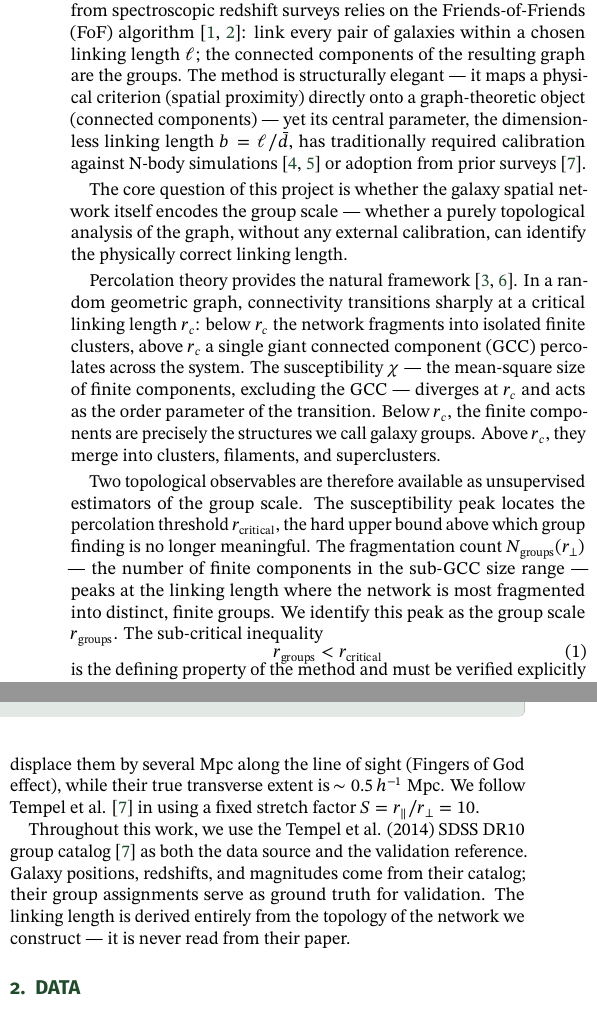
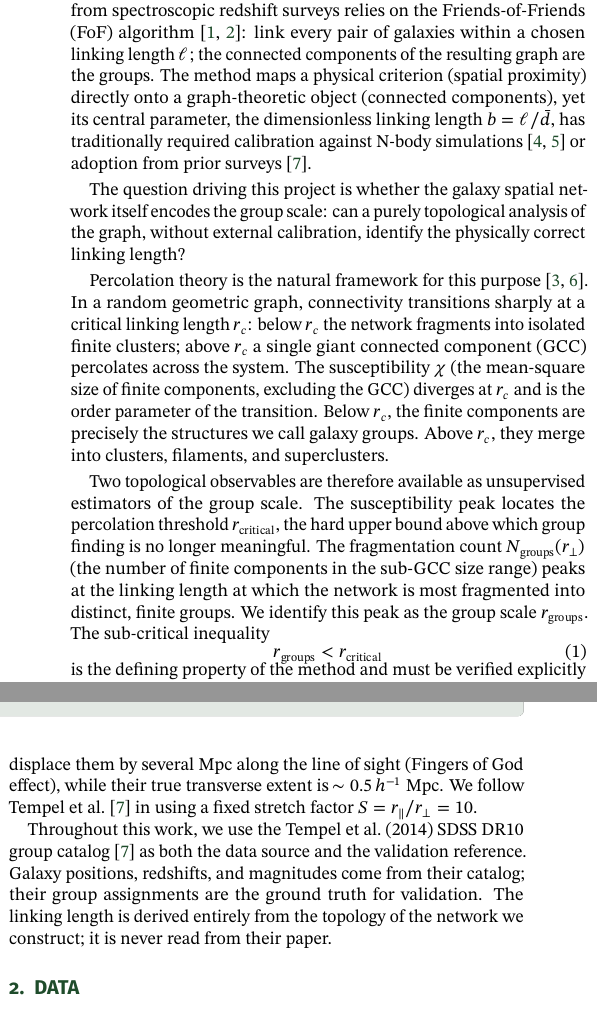
Before and after one commit to M-A-Tbn/CN-project, a LaTeX document (Report/main.tex): two parts of the columns of page 1 of 5, joined at a grey line, cut so that both start at the same text. Compiled offline with pdfLaTeX.

Commit message:
writing introduction

```diff
--- a/Report/main.tex
+++ b/Report/main.tex
@@ -70,21 +70,57 @@ Galaxy groups are the fundamental bound units of large-scale structure, yet thei
 
 \section{Introduction}
 
-\rhostart{G}alaxy groups, gravitationally bound systems of $2$–$\sim\!100$ members, are the most common environment for galaxies in the universe and the fundamental node of the cosmic web \cite{tempel2014}. Their identification from spectroscopic redshift surveys relies on the Friends-of-Friends (FoF) algorithm \cite{huchra1982, davis1985}: link every pair of galaxies within a chosen linking length $\ell$; the connected components of the resulting graph are the groups. The method is structurally elegant — it maps a physical criterion (spatial proximity) directly onto a graph-theoretic object (connected components) — yet its central parameter, the dimensionless linking length $b = \ell / \bar{d}$, has traditionally required calibration against N-body simulations \cite{berlind2002, eke2004} or adoption from prior surveys \cite{tempel2014}.
+\rhostart{G}alaxy groups, gravitationally bound systems of $2$--$\sim\!100$ members,
+are the most common environment for galaxies in the universe and the fundamental
+node of the cosmic web \cite{tempel2014}. Their identification from spectroscopic
+redshift surveys relies on the Friends-of-Friends (FoF) algorithm
+\cite{huchra1982, davis1985}: link every pair of galaxies within a chosen linking
+length $\ell$; the connected components of the resulting graph are the groups.
+The method maps a physical criterion (spatial proximity) directly onto a
+graph-theoretic object (connected components), yet its central parameter, the
+dimensionless linking length $b = \ell / \bar{d}$, has traditionally required
+calibration against N-body simulations \cite{berlind2002, eke2004} or adoption
+from prior surveys \cite{tempel2014}.
 
-The core question of this project is whether the galaxy spatial network itself encodes the group scale — whether a purely topological analysis of the graph, without any external calibration, can identify the physically correct linking length.
+The question driving this project is whether the galaxy spatial network itself
+encodes the group scale: can a purely topological analysis of the graph, without
+external calibration, identify the physically correct linking length?
 
-Percolation theory provides the natural framework \cite{newman2010, stauffer1994}. In a random geometric graph, connectivity transitions sharply at a critical linking length $r_c$: below $r_c$ the network fragments into isolated finite clusters, above $r_c$ a single giant connected component (GCC) percolates across the system. The susceptibility $\chi$ — the mean-square size of finite components, excluding the GCC — diverges at $r_c$ and acts as the order parameter of the transition. Below $r_c$, the finite components are precisely the structures we call galaxy groups. Above $r_c$, they merge into clusters, filaments, and superclusters.
+Percolation theory is the natural framework for this purpose \cite{newman2010,
+stauffer1994}. In a random geometric graph, connectivity transitions sharply at a
+critical linking length $r_c$: below $r_c$ the network fragments into isolated
+finite clusters; above $r_c$ a single giant connected component (GCC) percolates
+across the system. The susceptibility $\chi$ (the mean-square size of finite
+components, excluding the GCC) diverges at $r_c$ and is the order parameter of
+the transition. Below $r_c$, the finite components are precisely the structures we
+call galaxy groups. Above $r_c$, they merge into clusters, filaments, and
+superclusters.
 
-Two topological observables are therefore available as unsupervised estimators of the group scale. The susceptibility peak locates the percolation threshold $r_{\rm critical}$, the hard upper bound above which group finding is no longer meaningful. The fragmentation count $N_{\rm groups}(r_\perp)$ — the number of finite components in the sub-GCC size range — peaks at the linking length where the network is most fragmented into distinct, finite groups. We identify this peak as the group scale $r_{\rm groups}$. The sub-critical inequality
+Two topological observables are therefore available as unsupervised estimators of
+the group scale. The susceptibility peak locates the percolation threshold
+$r_{\rm critical}$, the hard upper bound above which group finding is no longer
+meaningful. The fragmentation count $N_{\rm groups}(r_\perp)$ (the number of
+finite components in the sub-GCC size range) peaks at the linking length at which
+the network is most fragmented into distinct, finite groups. We identify this peak
+as the group scale $r_{\rm groups}$. The sub-critical inequality
 \begin{equation}
     r_{\rm groups} < r_{\rm critical}
 \end{equation}
-is the defining property of the method and must be verified explicitly for every sample.
+is the defining property of the method and must be verified explicitly for every
+sample.
 
-Redshift-space distortions require an anisotropic (cylindrical) FoF. Virialized galaxies have peculiar velocities of $\sim 300$–$500$ km/s that displace them by several Mpc along the line of sight (Fingers of God effect), while their true transverse extent is $\sim 0.5\,h^{-1}$ Mpc. We follow Tempel et al. \cite{tempel2014} in using a fixed stretch factor $S = r_\parallel / r_\perp = 10$.
+Redshift-space distortions require an anisotropic (cylindrical) FoF. Virialized
+galaxies have peculiar velocities of $\sim 300$--$500$ km/s that displace them by
+several Mpc along the line of sight (Fingers of God effect), while their true
+transverse extent is $\sim 0.5\,h^{-1}$ Mpc. We follow Tempel et al.\
+\cite{tempel2014} in using a fixed stretch factor $S = r_\parallel / r_\perp = 10$.
 
-Throughout this work, we use the Tempel et al. (2014) SDSS DR10 group catalog \cite{tempel2014} as both the data source and the validation reference. Galaxy positions, redshifts, and magnitudes come from their catalog; their group assignments serve as ground truth for validation. The linking length is derived entirely from the topology of the network we construct — it is never read from their paper.
+Throughout this work, we use the Tempel et al.\ (2014) SDSS DR10 group catalog
+\cite{tempel2014} as both the data source and the validation reference. Galaxy
+positions, redshifts, and magnitudes come from their catalog; their group
+assignments are the ground truth for validation. The linking length is derived
+entirely from the topology of the network we construct; it is never read from
+their paper.
 
 \section{Data}
 
```
